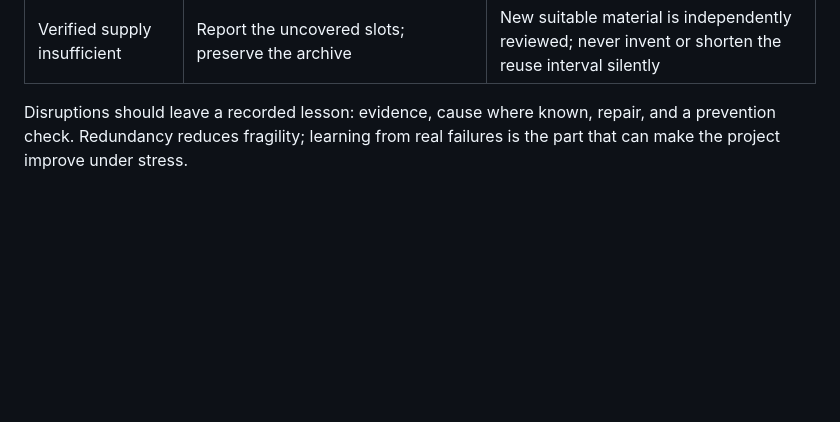
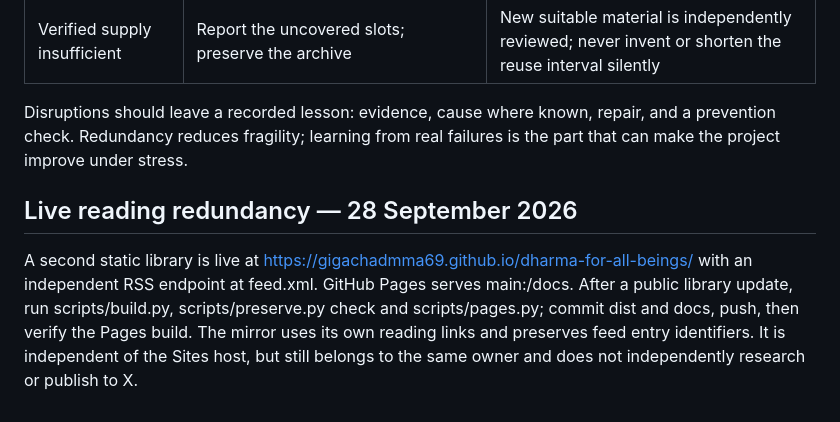
Before and after one commit to gigachadmma69/dharma-for-all-beings, a Markdown page: CONTINUITY.md, the part around the change. GitHub-like rendering; blank space fills up the shorter version.

Commit message:
Document verified independent reading mirror

```diff
--- a/CONTINUITY.md
+++ b/CONTINUITY.md
@@ -47,3 +47,7 @@ A successor should first preserve the library, then decide which distribution ch
 | Verified supply insufficient | Report the uncovered slots; preserve the archive | New suitable material is independently reviewed; never invent or shorten the reuse interval silently |
 
 Disruptions should leave a recorded lesson: evidence, cause where known, repair, and a prevention check. Redundancy reduces fragility; learning from real failures is the part that can make the project improve under stress.
+
+## Live reading redundancy — 28 September 2026
+
+A second static library is live at https://gigachadmma69.github.io/dharma-for-all-beings/ with an independent RSS endpoint at feed.xml. GitHub Pages serves main:/docs. After a public library update, run scripts/build.py, scripts/preserve.py check and scripts/pages.py; commit dist and docs, push, then verify the Pages build. The mirror uses its own reading links and preserves feed entry identifiers. It is independent of the Sites host, but still belongs to the same owner and does not independently research or publish to X.
```
